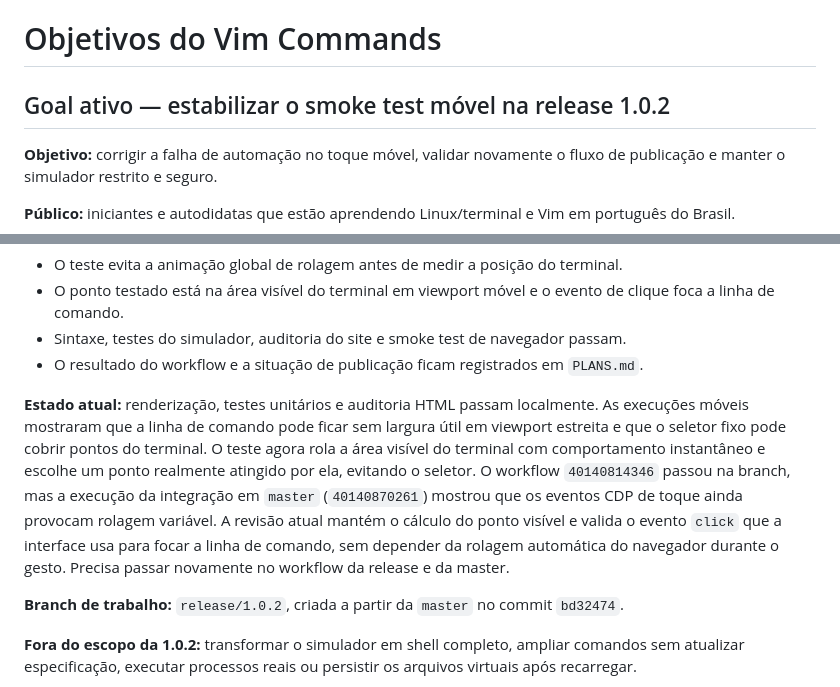
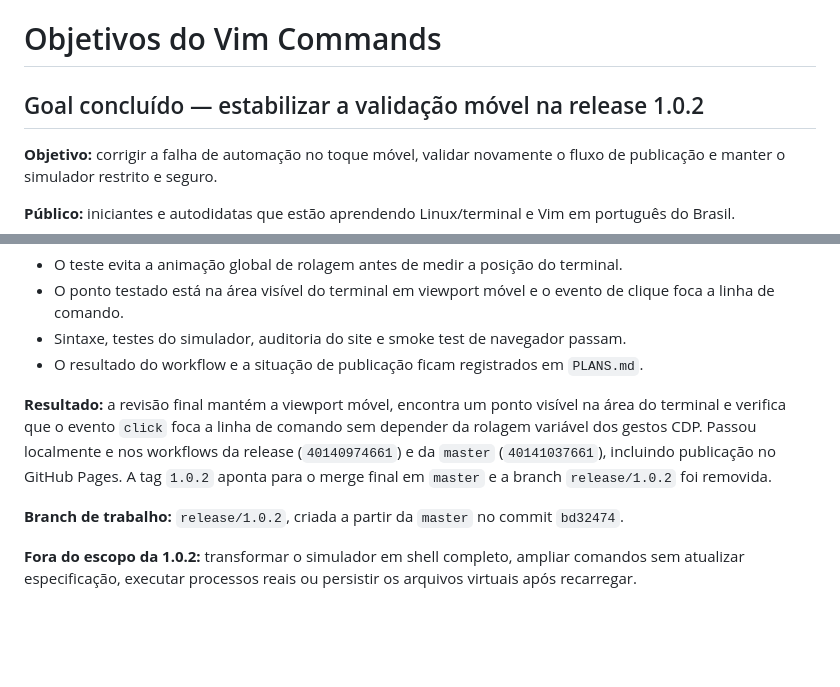
Before and after one commit to Edwanderson94/vim-commands, a Markdown page: GOALS.md, 2 parts joined by grey strips. Drawn GitHub-style; blank space fills up the shorter version.

Commit message:
docs: close release 1.0.2 goal

```diff
--- a/GOALS.md
+++ b/GOALS.md
@@ -1,6 +1,6 @@
 # Objetivos do Vim Commands
 
-## Goal ativo — estabilizar o smoke test móvel na release 1.0.2
+## Goal concluído — estabilizar a validação móvel na release 1.0.2
 
 **Objetivo:** corrigir a falha de automação no toque móvel, validar novamente o
 fluxo de publicação e manter o simulador restrito e seguro.
@@ -23,17 +23,12 @@ em português do Brasil.
 - O resultado do workflow e a situação de publicação ficam registrados em
   `PLANS.md`.
 
-**Estado atual:** renderização, testes unitários e auditoria HTML passam
-localmente. As execuções móveis mostraram que a linha de comando pode ficar sem
-largura útil em viewport estreita e que o seletor fixo pode cobrir pontos do
-terminal. O teste agora rola a área visível do terminal com comportamento
-instantâneo e escolhe um ponto realmente atingido
-por ela, evitando o seletor. O workflow `40140814346` passou na branch, mas a
-execução da integração em `master` (`40140870261`) mostrou que os eventos CDP de
-toque ainda provocam rolagem variável. A revisão atual mantém o cálculo do ponto
-visível e valida o evento `click` que a interface usa para focar a linha de
-comando, sem depender da rolagem automática do navegador durante o gesto.
-Precisa passar novamente no workflow da release e da master.
+**Resultado:** a revisão final mantém a viewport móvel, encontra um ponto visível
+na área do terminal e verifica que o evento `click` foca a linha de comando sem
+depender da rolagem variável dos gestos CDP. Passou localmente e nos workflows
+da release (`40140974661`) e da `master` (`40141037661`), incluindo publicação
+no GitHub Pages. A tag `1.0.2` aponta para o merge final em `master` e a branch
+`release/1.0.2` foi removida.
 
 **Branch de trabalho:** `release/1.0.2`, criada a partir da `master` no commit
 `bd32474`.
```
Also changed, not shown: PLANS.md (+10 -13 lines).
